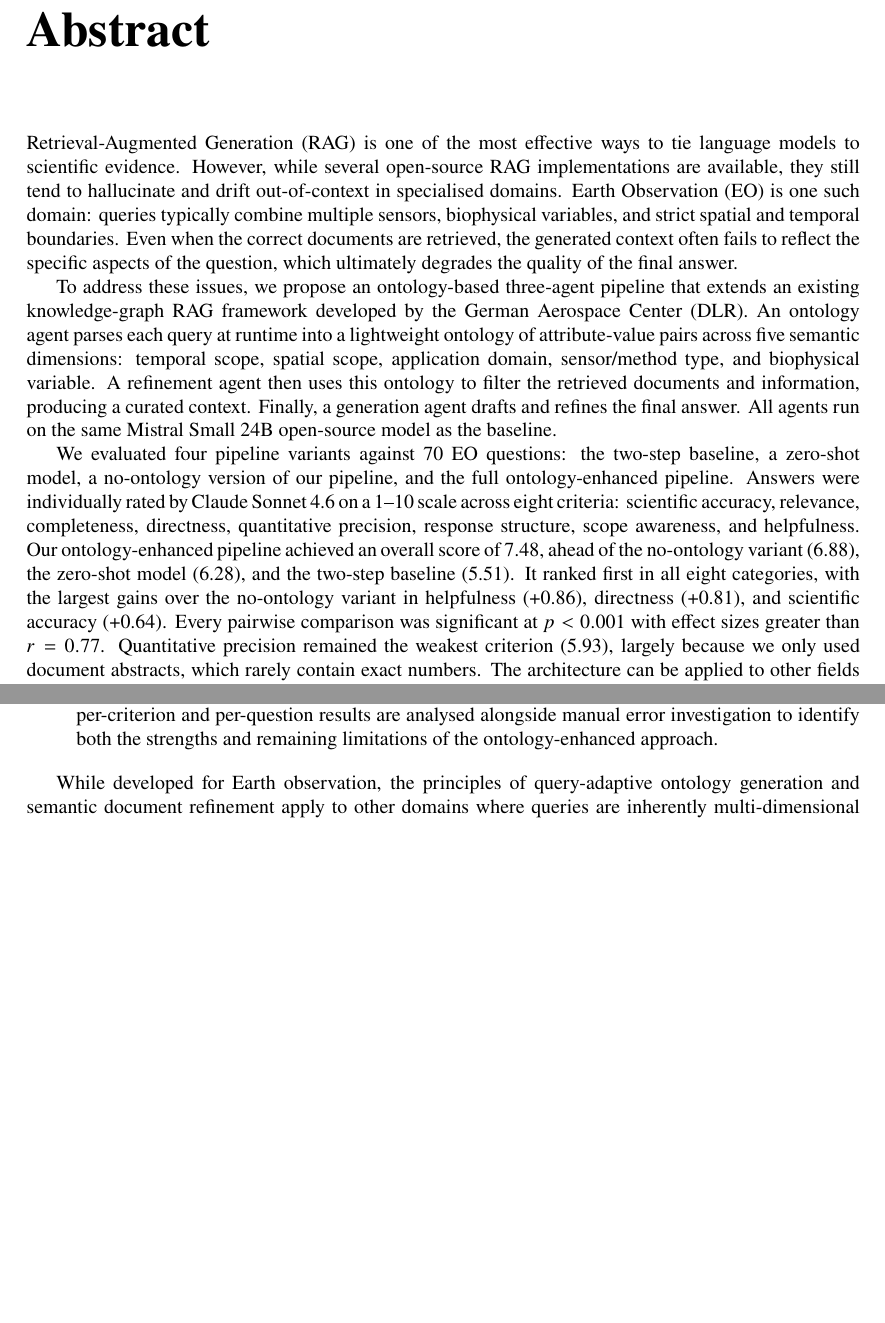
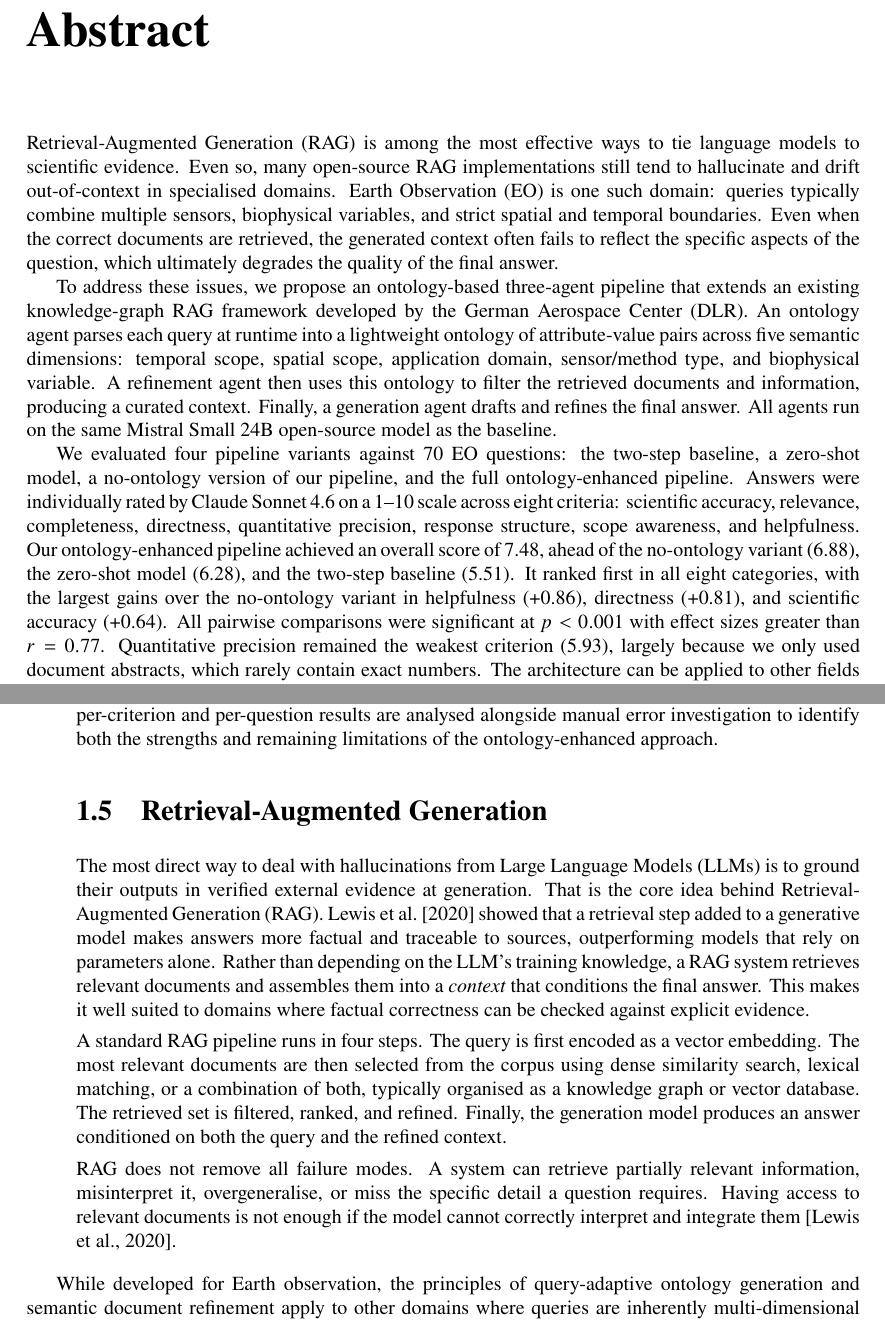
Before and after one commit to pjpauwelyn/thesis-2026, a LaTeX thesis (bscthesis.tex, which reads abstract.tex, introduction.tex): two parts of pages 2 and 8 of 68 before the commit and two parts of pages 2 and 8 of 69 after it, joined at a grey line, cut so that both start at the same text, the shorter picture padded with empty space. Compiled offline with pdfLaTeX.

Commit message:
Updates from Overleaf

```diff
--- a/abstract.tex
+++ b/abstract.tex
@@ -1,8 +1,8 @@
 \chapter*{Abstract}
 \addcontentsline{toc}{chapter}{Abstract}
 
-Retrieval-Augmented Generation (RAG) is one of the most effective ways to tie language models to scientific evidence. However, while several open-source RAG implementations are available, they still tend to hallucinate and drift out-of-context in specialised domains. Earth Observation (EO) is one such domain: queries typically combine multiple sensors, biophysical variables, and strict spatial and temporal boundaries. Even when the correct documents are retrieved, the generated context often fails to reflect the specific aspects of the question, which ultimately degrades the quality of the final answer.
+Retrieval-Augmented Generation (RAG) is among the most effective ways to tie language models to scientific evidence. Even so, many open-source RAG implementations still tend to hallucinate and drift out-of-context in specialised domains. Earth Observation (EO) is one such domain: queries typically combine multiple sensors, biophysical variables, and strict spatial and temporal boundaries. Even when the correct documents are retrieved, the generated context often fails to reflect the specific aspects of the question, which ultimately degrades the quality of the final answer.
 
 To address these issues, we propose an ontology-based three-agent pipeline that extends an existing knowledge-graph RAG framework developed by the German Aerospace Center (DLR). An ontology agent parses each query at runtime into a lightweight ontology of attribute-value pairs across five semantic dimensions: temporal scope, spatial scope, application domain, sensor/method type, and biophysical variable. A refinement agent then uses this ontology to filter the retrieved documents and information, producing a curated context. Finally, a generation agent drafts and refines the final answer. All agents run on the same Mistral Small 24B open-source model as the baseline.
 
-We evaluated four pipeline variants against 70 EO questions: the two-step baseline, a zero-shot model, a no-ontology version of our pipeline, and the full ontology-enhanced pipeline. Answers were individually rated by Claude Sonnet 4.6 on a 1--10 scale across eight criteria: scientific accuracy, relevance, completeness, directness, quantitative precision, response structure, scope awareness, and helpfulness. Our ontology-enhanced pipeline achieved an overall score of 7.48, ahead of the no-ontology variant (6.88), the zero-shot model (6.28), and the two-step baseline (5.51). It ranked first in all eight categories, with the largest gains over the no-ontology variant in helpfulness (+0.86), directness (+0.81), and scientific accuracy (+0.64). Every pairwise comparison was significant at $p<0.001$ with effect sizes greater than $r=0.77$. Quantitative precision remained the weakest criterion (5.93), largely because we only used document abstracts, which rarely contain exact numbers. The architecture can be applied to other fields and systems wherever queries can be described across multiple dimensions.
+We evaluated four pipeline variants against 70 EO questions: the two-step baseline, a zero-shot model, a no-ontology version of our pipeline, and the full ontology-enhanced pipeline. Answers were individually rated by Claude Sonnet 4.6 on a 1--10 scale across eight criteria: scientific accuracy, relevance, completeness, directness, quantitative precision, response structure, scope awareness, and helpfulness. Our ontology-enhanced pipeline achieved an overall score of 7.48, ahead of the no-ontology variant (6.88), the zero-shot model (6.28), and the two-step baseline (5.51). It ranked first in all eight categories, with the largest gains over the no-ontology variant in helpfulness (+0.86), directness (+0.81), and scientific accuracy (+0.64). All pairwise comparisons were significant at $p<0.001$ with effect sizes greater than $r=0.77$. Quantitative precision remained the weakest criterion (5.93), largely because we only used document abstracts, which rarely contain exact numbers. The architecture can be applied to other fields and systems wherever queries can be described across multiple dimensions.
--- a/introduction.tex
+++ b/introduction.tex
@@ -68,6 +68,15 @@ This thesis contributes to open-source RAG systems for scientific domains in the
 \item \textbf{Tailored multi-criteria LLM-as-a-judge evaluation framework.} We developed an eight-criterion evaluation framework using Claude Sonnet~4.6 as judge on a 1--10 scale, addressing score saturation and context-length biases observed in earlier configurations. We compared four pipeline variants across 70~Earth observation questions.
 
 \item \textbf{Per-criterion and qualitative error analysis.} The evaluation doesn't only include mean scores: per-criterion and per-question results are analysed alongside manual error investigation to identify both the strengths and remaining limitations of the ontology-enhanced approach.
+
+\section{Retrieval-Augmented Generation}
+\label{sec:rag-fundamentals}
+
+The most direct way to deal with hallucinations from Large Language Models (LLMs) is to ground their outputs in verified external evidence at generation. That is the core idea behind Retrieval-Augmented Generation (RAG). \citet{lewis2020retrieval} showed that a retrieval step added to a generative model makes answers more factual and traceable to sources, outperforming models that rely on parameters alone. Rather than depending on the LLM's training knowledge, a RAG system retrieves relevant documents and assembles them into a \emph{context} that conditions the final answer. This makes it well suited to domains where factual correctness can be checked against explicit evidence.
+
+A standard RAG pipeline runs in four steps. The query is first encoded as a vector embedding. The most relevant documents are then selected from the corpus using dense similarity search, lexical matching, or a combination of both, typically organised as a knowledge graph or vector database. The retrieved set is filtered, ranked, and refined. Finally, the generation model produces an answer conditioned on both the query and the refined context.
+
+RAG does not remove all failure modes. A system can retrieve partially relevant information, misinterpret it, overgeneralise, or miss the specific detail a question requires. Having access to relevant documents is not enough if the model cannot correctly interpret and integrate them~\citep{lewis2020retrieval}.
 \end{enumerate}
 
 While developed for Earth observation, the principles of query-adaptive ontology generation and semantic document refinement apply to other domains where queries are inherently multi-dimensional and source context cannot be ignored.
```
Also changed, not shown: conclusions.tex (+1 -1 lines), relatedwork.tex (+1 -1 lines).
